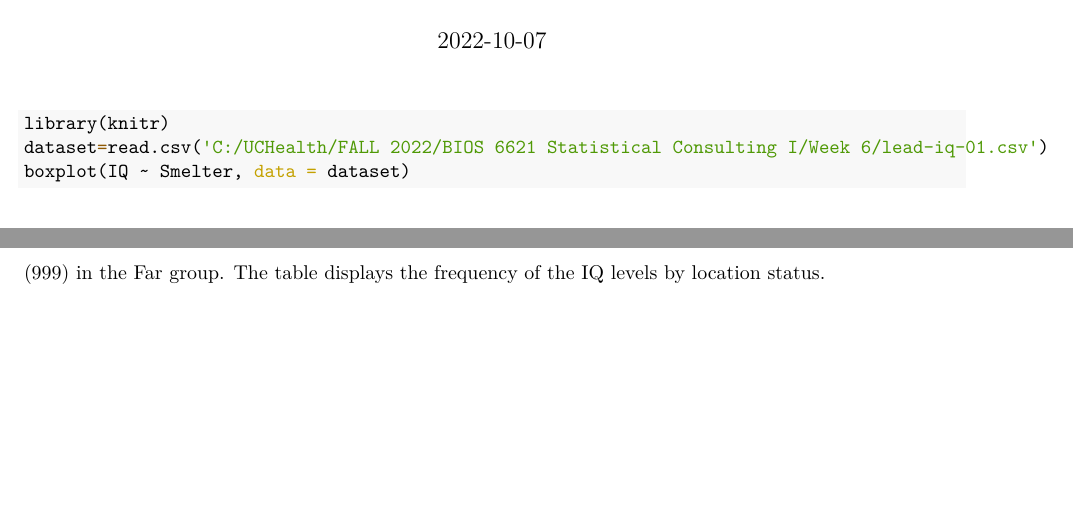
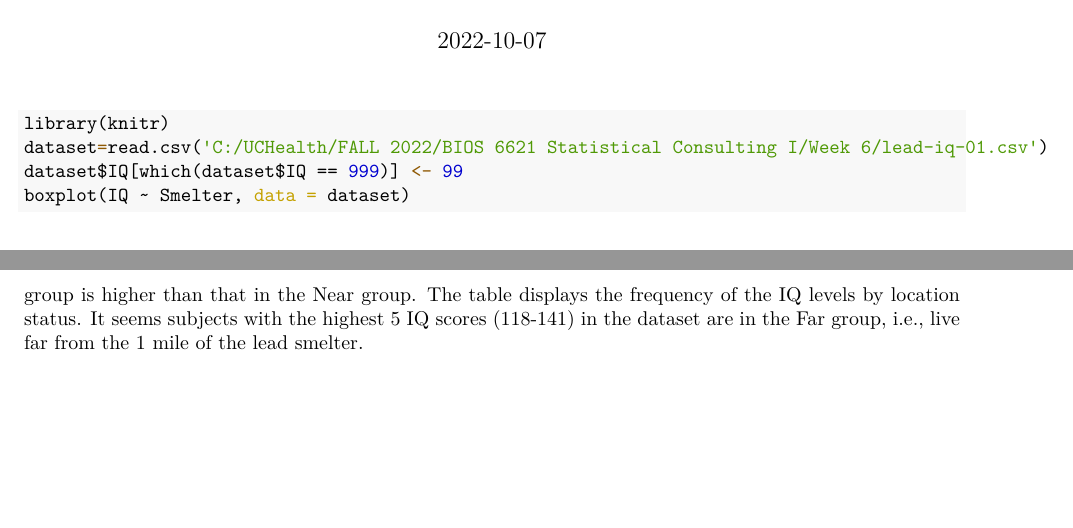
Before and after one commit to jiayuans/Shi_Project_01, an R Markdown document (Project_report_Jiayuan.Rmd): two parts of pages 1 and 3 of 3, joined at a grey line, cut so that both start at the same text. The pictures show the output file Project_report_Jiayuan.pdf that the author committed with the source.

Commit message:
HW 02 report - update to remove 999 outlier

````diff
--- a/Project_report_Jiayuan.Rmd
+++ b/Project_report_Jiayuan.Rmd
@@ -8,6 +8,7 @@ output: pdf_document
 ```{r}
 library(knitr)
 dataset=read.csv('C:/UCHealth/FALL 2022/BIOS 6621 Statistical Consulting I/Week 6/lead-iq-01.csv')
+dataset$IQ[which(dataset$IQ == 999)] <- 99
 boxplot(IQ ~ Smelter, data = dataset)
 kable(table(dataset$IQ, dataset$Smelter))
 mean(dataset$IQ)
@@ -16 +16,2 @@ The boxplot shows the IQ levels by location status, where we can see that there
-The table displays the frequency of the IQ levels by location status.
+The boxplot shows the IQ levels by location status. We can see that the median of IQ scores in the Far group is higher than that in the Near group.
+The table displays the frequency of the IQ levels by location status. It seems subjects with the highest 5 IQ scores (118-141) in the dataset are in the Far group, i.e., live far from the 1 mile of the lead smelter.
````
Also changed, not shown: Project_report_Jiayuan.pdf, Project_report_Jiayuan.Rmd (1 more changed lines).
